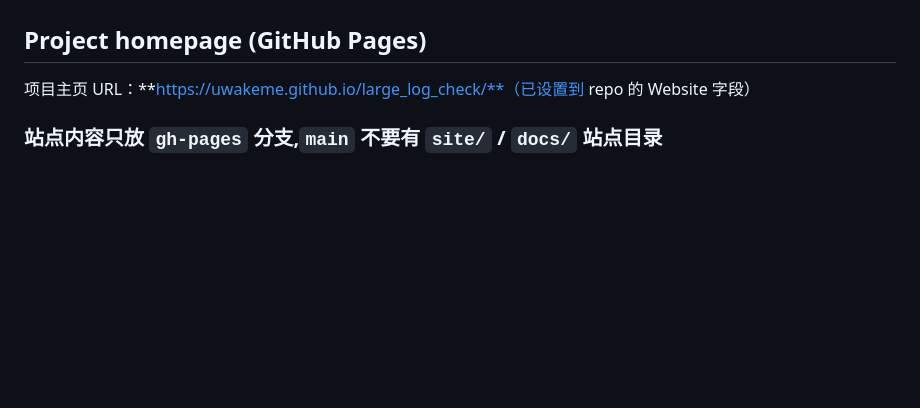
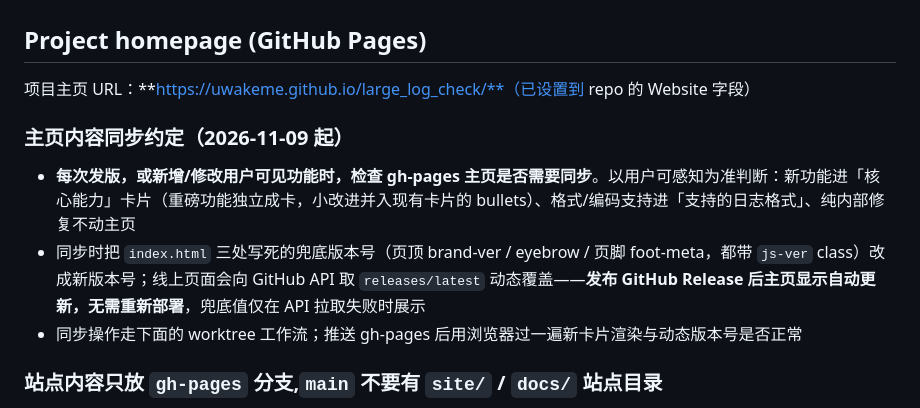
Before and after one commit to uwakeme/large_log_check, a Markdown page: AGENTS.md, the part around the change. Drawn GitHub-style; blank space fills up the shorter version.

Commit message:
docs: 项目规则新增主页内容同步约定(发版/新功能检查 gh-pages 同步)

```diff
--- a/AGENTS.md
+++ b/AGENTS.md
@@ -119,6 +119,12 @@ CHANGELOG 是**给用户看的**，不是开发人员自己看的：
 
 项目主页 URL：**https://uwakeme.github.io/large_log_check/**（已设置到 repo 的 Website 字段）
 
+### 主页内容同步约定（2026-11-09 起）
+
+- **每次发版，或新增/修改用户可见功能时，检查 gh-pages 主页是否需要同步**。以用户可感知为准判断：新功能进「核心能力」卡片（重磅功能独立成卡，小改进并入现有卡片的 bullets）、格式/编码支持进「支持的日志格式」、纯内部修复不动主页
+- 同步时把 `index.html` 三处写死的兜底版本号（页顶 brand-ver / eyebrow / 页脚 foot-meta，都带 `js-ver` class）改成新版本号；线上页面会向 GitHub API 取 `releases/latest` 动态覆盖——**发布 GitHub Release 后主页显示自动更新，无需重新部署**，兜底值仅在 API 拉取失败时展示
+- 同步操作走下面的 worktree 工作流；推送 gh-pages 后用浏览器过一遍新卡片渲染与动态版本号是否正常
+
 ### 站点内容只放 `gh-pages` 分支,`main` 不要有 `site/` / `docs/` 站点目录
 
 - `gh-pages` 分支根目录直接是站点:`index.html`、`styles.css`、`images/`（README 配图等）
```
